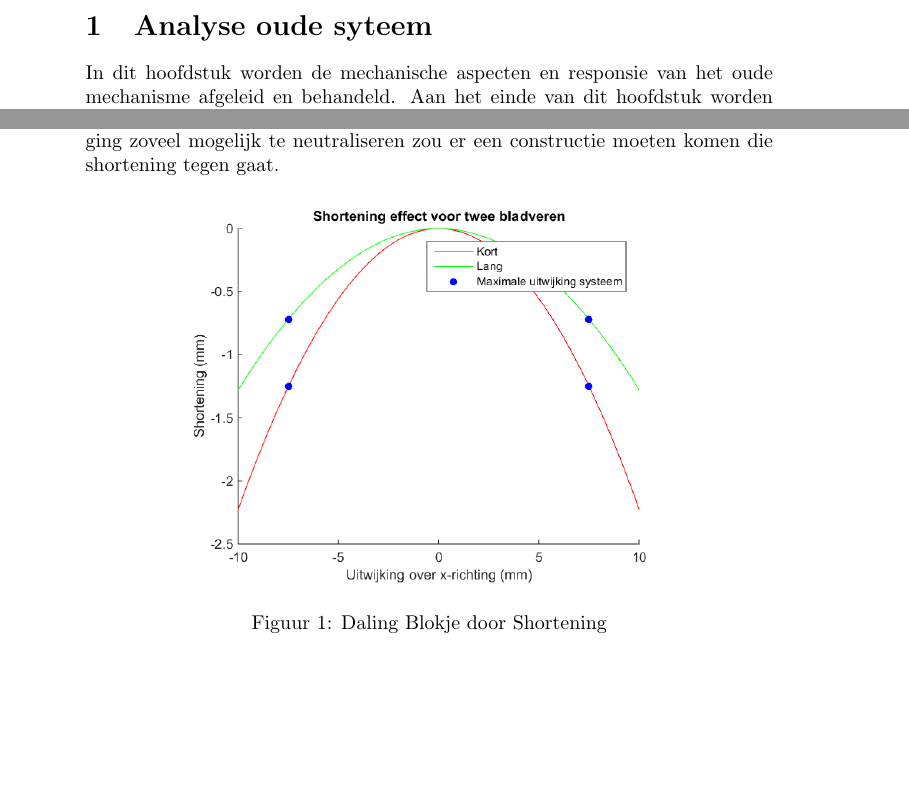
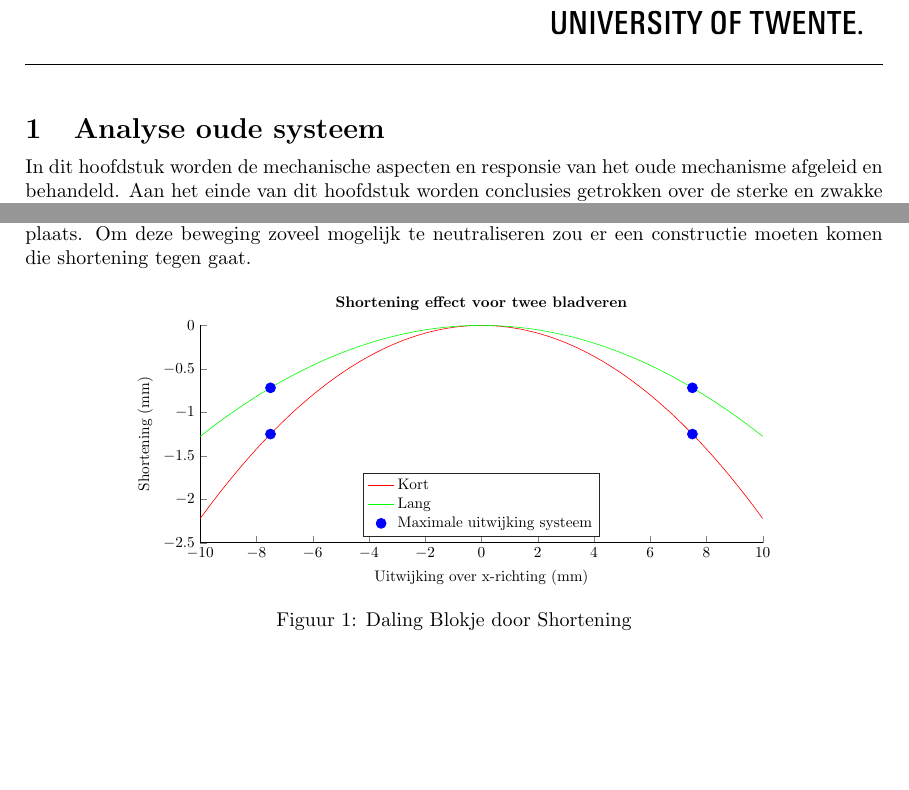
Before and after one commit to WouterDeBosKabouter/Module-7, a LaTeX document (Analyse_huidige_situatie.tex, which reads Images/Shortening.tikz): two parts of page 1 of 4 before the commit and two parts of page 1 of 3 after it, joined at a grey line, cut so that both start at the same text, the shorter picture padded with empty space. Compiled offline with pdfLaTeX.

Commit message:
Verandering png naar tikz

```diff
--- a/Analyse_huidige_situatie.tex
+++ b/Analyse_huidige_situatie.tex
@@ -9,7 +9,8 @@
+\usepackage{verslag}
 
 \begin{document}
 
-\section{Analyse oude syteem}
+\section{Analyse oude systeem}
 In dit hoofdstuk worden de mechanische aspecten en responsie van het oude mechanisme afgeleid en behandeld. Aan het einde van dit hoofdstuk worden conclusies getrokken over de sterke en zwakke punten van het huidige systeem.
 
 \subsection{Algemene informatie}
@@ -24,7 +25,9 @@ Als maximale uitwijking van het systeem is 7.5mm genomen, volgens figuur \ref{Sh
 \begin{figure}[h]
 \label{Shortening}
 \centering
-\includegraphics[width=0.75\textwidth]{Shortening.png}
+\setlength\figureheight{5cm}
+\setlength\figurewidth{0.9\textwidth}
+\includegraphics[width=0.75\textwidth]{Shortening.tikz}
 \caption{Daling Blokje door Shortening}
 \end{figure}
 
--- /dev/null
+++ b/Images/Shortening.tikz
@@ -0,0 +1,268 @@
+% This file was created by matlab2tikz.
+% Minimal pgfplots version: 1.3
+%
+%The latest updates can be retrieved from
+%  http://www.mathworks.com/matlabcentral/fileexchange/22022-matlab2tikz
+%where you can also make suggestions and rate matlab2tikz.
+%
+\begin{tikzpicture}
+
+\begin{axis}[%
+width=0.95092\figurewidth,
+height=\figureheight,
+at={(0\figurewidth,0\figureheight)},
+scale only axis,
+xmin=-10,
+xmax=10,
+xlabel={Uitwijking over x-richting (mm)},
+ymin=-2.5,
+ymax=0,
+ylabel={Shortening (mm)},
+title style={font=\bfseries},
+title={Shortening effect voor twee bladveren},
+axis x line*=bottom,
+axis y line*=left,
+legend style={at={(0.5,0.03)},anchor=south,legend cell align=left,align=left,draw=white!15!black}
+]
+\addplot [color=red,solid]
+  table[row sep=crcr]{%
+-10	-2.22222222222222\\
+-9.96	-2.20448\\
+-9.92	-2.18680888888889\\
+-9.88	-2.16920888888889\\
+-9.84	-2.15168\\
+-9.8	-2.13422222222222\\
+-9.76000000000001	-2.11683555555556\\
+-9.72000000000001	-2.09952\\
+-9.64000000000001	-2.06510222222222\\
+-9.56000000000001	-2.03096888888889\\
+-9.48000000000001	-1.99712\\
+-9.40000000000001	-1.96355555555556\\
+-9.32000000000001	-1.93027555555556\\
+-9.24000000000001	-1.89728\\
+-9.16000000000001	-1.86456888888889\\
+-9.08000000000001	-1.83214222222222\\
+-9.00000000000001	-1.8\\
+-8.92000000000001	-1.76814222222222\\
+-8.76000000000001	-1.70528\\
+-8.68000000000001	-1.67427555555556\\
+-8.52	-1.61312\\
+-8.36	-1.55310222222222\\
+-8.2	-1.49422222222222\\
+-8.04	-1.43648\\
+-7.88	-1.37987555555556\\
+-7.72	-1.32440888888889\\
+-7.56	-1.27008\\
+-7.4	-1.21688888888889\\
+-7.24	-1.16483555555556\\
+-7.08	-1.11392\\
+-6.92	-1.06414222222222\\
+-6.76	-1.01550222222222\\
+-6.6	-0.968000000000001\\
+-6.44	-0.921635555555556\\
+-6.28	-0.87640888888889\\
+-6.12	-0.832320000000001\\
+-5.96	-0.789368888888889\\
+-5.8	-0.747555555555556\\
+-5.64	-0.706880000000001\\
+-5.48	-0.667342222222223\\
+-5.32	-0.628942222222223\\
+-5.16	-0.59168\\
+-5	-0.555555555555556\\
+-4.84	-0.520568888888889\\
+-4.68	-0.48672\\
+-4.36	-0.422435555555556\\
+-4.2	-0.392\\
+-3.88	-0.334542222222222\\
+-3.72	-0.30752\\
+-3.4	-0.256888888888889\\
+-3.24	-0.23328\\
+-2.92	-0.189475555555556\\
+-2.76	-0.16928\\
+-2.44	-0.132302222222222\\
+-2.28	-0.11552\\
+-1.96	-0.085368888888889\\
+-1.8	-0.0720000000000001\\
+-1.48	-0.0486755555555556\\
+-1.32	-0.0387200000000001\\
+-1	-0.0222222222222223\\
+-0.840000000000001	-0.01568\\
+-0.520000000000001	-0.00600888888888892\\
+-0.360000000000001	-0.00288000000000002\\
+-0.0400000000000011	-3.55555555555575e-05\\
+0.119999999999999	-0.000319999999999994\\
+0.439999999999999	-0.0043022222222222\\
+0.599999999999999	-0.00799999999999997\\
+0.919999999999999	-0.0188088888888889\\
+1.08	-0.0259199999999999\\
+1.4	-0.0435555555555555\\
+1.56	-0.0540799999999999\\
+1.88	-0.0785422222222221\\
+2.04	-0.0924799999999999\\
+2.36	-0.123768888888889\\
+2.52	-0.14112\\
+2.84	-0.179235555555555\\
+3	-0.2\\
+3.32	-0.244942222222222\\
+3.48	-0.26912\\
+3.8	-0.320888888888889\\
+3.96	-0.34848\\
+4.28	-0.407075555555555\\
+4.44	-0.43808\\
+4.76	-0.503502222222222\\
+4.92	-0.53792\\
+5.24	-0.610168888888889\\
+5.4	-0.648\\
+5.72	-0.727075555555556\\
+5.88	-0.76832\\
+6.2	-0.854222222222222\\
+6.36	-0.89888\\
+6.68	-0.991608888888889\\
+6.84	-1.03968\\
+7.16	-1.13923555555556\\
+7.32	-1.19072\\
+7.64	-1.29710222222222\\
+7.8	-1.352\\
+8.12	-1.46520888888889\\
+8.28	-1.52352\\
+8.6	-1.64355555555556\\
+8.76	-1.70528\\
+9.08	-1.83214222222222\\
+9.24	-1.89728\\
+9.56	-2.03096888888889\\
+9.78	-2.12552\\
+10	-2.22222222222222\\
+};
+\addlegendentry{Kort};
+
+\addplot [color=green,solid]
+  table[row sep=crcr]{%
+-10	-1.27659574468085\\
+-9.96	-1.26640340425532\\
+-9.92	-1.25625191489362\\
+-9.88	-1.24614127659575\\
+-9.84	-1.2360714893617\\
+-9.8	-1.22604255319149\\
+-9.76000000000001	-1.21605446808511\\
+-9.72000000000001	-1.20610723404255\\
+-9.64000000000001	-1.18633531914894\\
+-9.56000000000001	-1.16672680851064\\
+-9.48000000000001	-1.14728170212766\\
+-9.40000000000001	-1.128\\
+-9.32000000000001	-1.10888170212766\\
+-9.24000000000001	-1.08992680851064\\
+-9.16000000000001	-1.07113531914894\\
+-9.08000000000001	-1.05250723404255\\
+-9.00000000000001	-1.03404255319149\\
+-8.92000000000001	-1.01574127659575\\
+-8.76000000000001	-0.979628936170214\\
+-8.68000000000001	-0.961817872340426\\
+-8.52	-0.92668595744681\\
+-8.36	-0.892207659574469\\
+-8.2	-0.858382978723405\\
+-8.04	-0.825211914893618\\
+-7.88	-0.792694468085107\\
+-7.72	-0.760830638297873\\
+-7.56	-0.729620425531916\\
+-7.4	-0.699063829787235\\
+-7.24	-0.669160851063831\\
+-7.08	-0.639911489361703\\
+-6.92	-0.611315744680852\\
+-6.76	-0.583373617021277\\
+-6.6	-0.556085106382979\\
+-6.44	-0.529450212765958\\
+-6.28	-0.503468936170213\\
+-6.12	-0.478141276595745\\
+-5.96	-0.453467234042554\\
+-5.8	-0.429446808510639\\
+-5.64	-0.40608\\
+-5.48	-0.383366808510639\\
+-5.32	-0.361307234042553\\
+-5.16	-0.339901276595745\\
+-5	-0.319148936170213\\
+-4.84	-0.299050212765958\\
+-4.68	-0.279605106382979\\
+-4.36	-0.242675744680851\\
+-4.2	-0.225191489361702\\
+-3.88	-0.192183829787234\\
+-3.72	-0.176660425531915\\
+-3.4	-0.147574468085106\\
+-3.24	-0.134011914893617\\
+-2.92	-0.108847659574468\\
+-2.76	-0.0972459574468086\\
+-2.44	-0.0760034042553192\\
+-2.28	-0.0663625531914894\\
+-1.96	-0.0490417021276596\\
+-1.8	-0.0413617021276596\\
+-1.48	-0.0279625531914894\\
+-1.32	-0.0222434042553192\\
+-1	-0.0127659574468085\\
+-0.840000000000001	-0.00900765957446811\\
+-0.520000000000001	-0.00345191489361704\\
+-0.360000000000001	-0.00165446808510639\\
+-0.0400000000000011	-2.04255319148947e-05\\
+0.119999999999999	-0.000183829787234039\\
+0.439999999999999	-0.00247148936170212\\
+0.599999999999999	-0.00459574468085105\\
+0.919999999999999	-0.0108051063829787\\
+1.08	-0.0148902127659574\\
+1.4	-0.0250212765957446\\
+1.56	-0.0310672340425531\\
+1.88	-0.04512\\
+2.04	-0.0531268085106383\\
+2.36	-0.0711012765957446\\
+2.52	-0.0810689361702127\\
+2.84	-0.102965106382979\\
+3	-0.114893617021277\\
+3.32	-0.140711489361702\\
+3.48	-0.15460085106383\\
+3.8	-0.184340425531915\\
+3.96	-0.200190638297872\\
+4.28	-0.233851914893617\\
+4.44	-0.251662978723404\\
+4.76	-0.289245957446808\\
+4.92	-0.309017872340425\\
+5.24	-0.350522553191489\\
+5.4	-0.372255319148936\\
+5.72	-0.41768170212766\\
+5.88	-0.441375319148936\\
+6.2	-0.490723404255319\\
+6.36	-0.516377872340426\\
+6.68	-0.569647659574468\\
+6.84	-0.597262978723405\\
+7.16	-0.654454468085107\\
+7.32	-0.684030638297873\\
+7.64	-0.745143829787234\\
+7.8	-0.77668085106383\\
+8.12	-0.841715744680852\\
+8.28	-0.875213617021277\\
+8.6	-0.944170212765958\\
+8.76	-0.979628936170213\\
+9.08	-1.05250723404255\\
+9.24	-1.08992680851064\\
+9.56	-1.16672680851064\\
+9.78	-1.22104340425532\\
+10	-1.27659574468085\\
+};
+\addlegendentry{Lang};
+
+\addplot [color=blue,mark size=3.3pt,only marks,mark=*,mark options={solid}]
+  table[row sep=crcr]{%
+-7.5	-1.25\\
+};
+\addlegendentry{Maximale uitwijking systeem};
+
+\addplot [color=blue,mark size=3.3pt,only marks,mark=*,mark options={solid},forget plot]
+  table[row sep=crcr]{%
+7.5	-1.25\\
+};
+\addplot [color=blue,mark size=3.3pt,only marks,mark=*,mark options={solid},forget plot]
+  table[row sep=crcr]{%
+7.5	-0.718085106382979\\
+};
+\addplot [color=blue,mark size=3.3pt,only marks,mark=*,mark options={solid},forget plot]
+  table[row sep=crcr]{%
+-7.5	-0.718085106382979\\
+};
+\end{axis}
+\end{tikzpicture}%
```
Also changed, not shown: Images/Oude_systeem.PNG (added), Images/Shortening.png (deleted), Analyse_huidige_situatie.tex (12 more changed lines).
